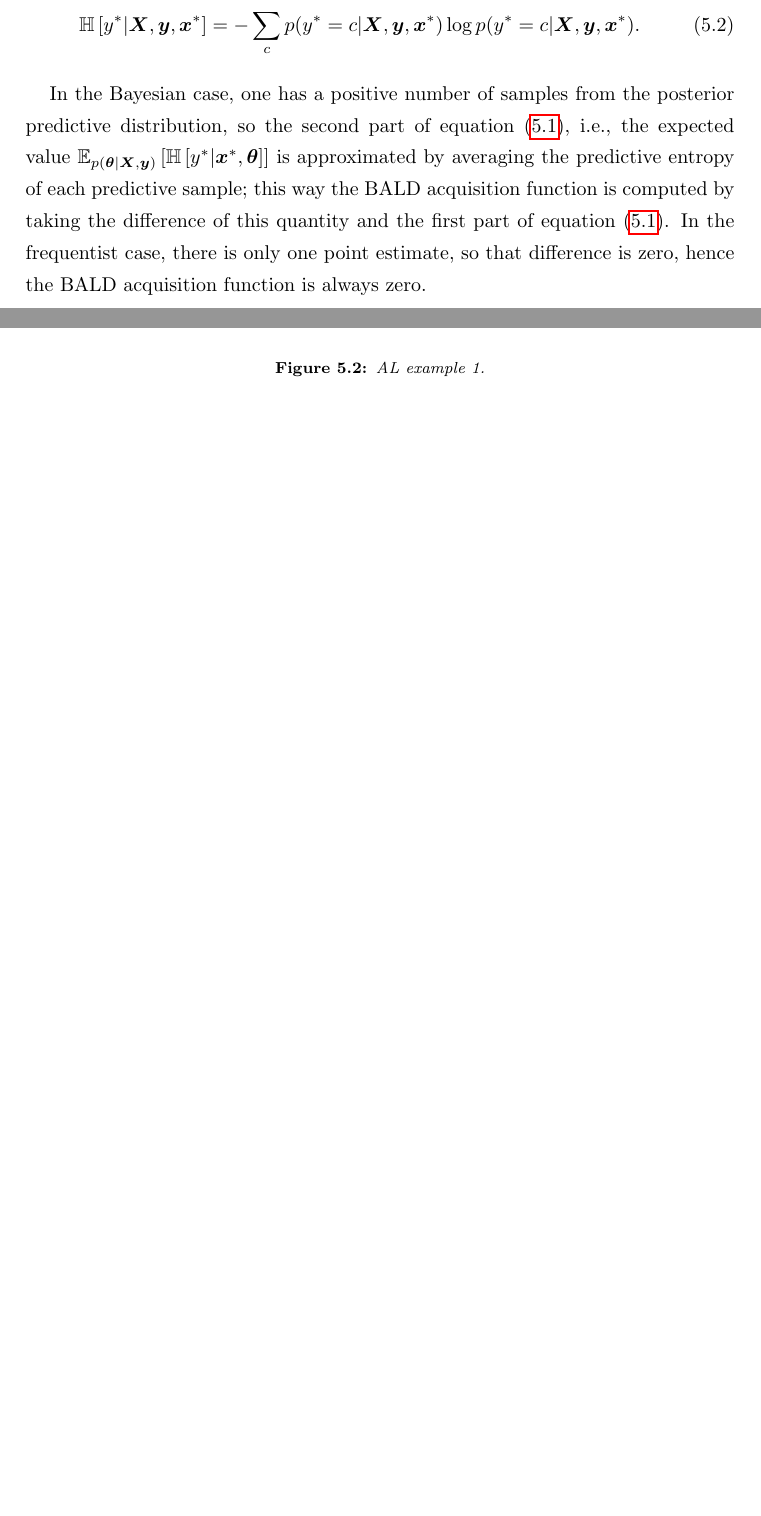
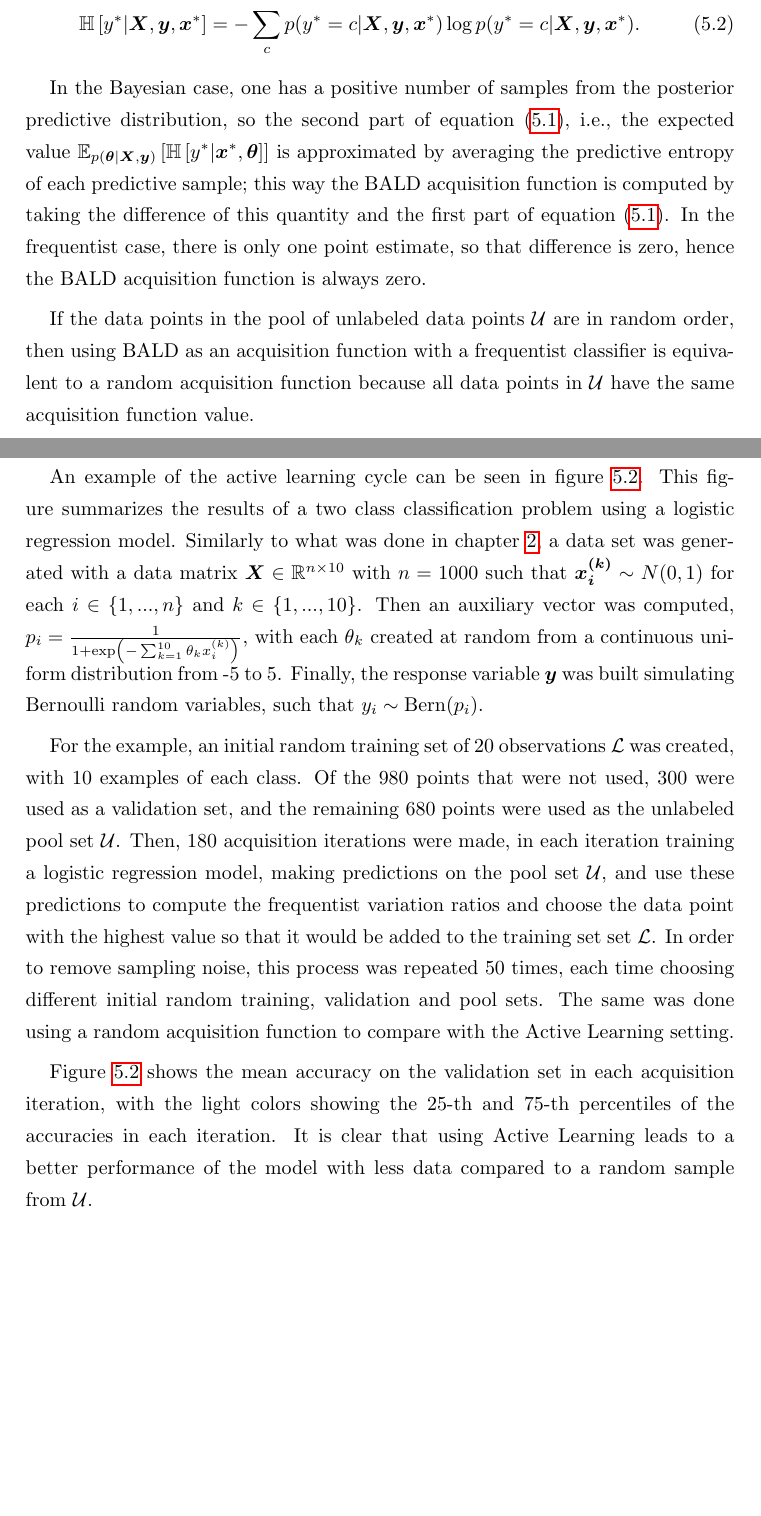
Before and after one commit to mariobecerra/computer_science_msc_dissertation, a LaTeX thesis (latex/msc_thesis.tex, which reads latex/Chapters/active_learning.tex): two parts of pages 57 and 58 of 71 before the commit and two parts of pages 57 and 58 of 72 after it, joined at a grey line, cut so that both start at the same text, the shorter picture padded with empty space. Compiled offline with pdfLaTeX.

Commit message:
Explain first AL example

```diff
--- a/latex/Chapters/active_learning.tex
+++ b/latex/Chapters/active_learning.tex
@@ -63,3 +63,12 @@ $\mathbb{E}_{p(\boldsymbol{\theta} | \boldsymbol{X}, \boldsymbol{y})} \left[ \ma
 is approximated by averaging the predictive entropy of each predictive sample; this way the BALD acquisition function is computed by taking the difference of this quantity and the first part of equation \eqref{eq:bald_acq_func_def}.
 In the frequentist case, there is only one point estimate, so that difference is zero, hence the BALD acquisition function is always zero.
 
+If the data points in the pool of unlabeled data points $\mathcal{U}$ are in random order, then using BALD as an acquisition function with a frequentist classifier is equivalent to a random acquisition function because all data points in $\mathcal{U}$ have the same acquisition function value.
+
+An example of the active learning cycle can be seen in figure \ref{fig:log_reg_AL_accuracies_plot}. This figure summarizes the results of a two class classification problem using a logistic regression model. Similarly to what was done in chapter \ref{ch:machine_learning}, a data set was generated with a data matrix $\boldsymbol{X} \in \mathbb{R}^{n \times 10}$ with $n = 1000$ such that $\boldsymbol{x_i^{(k)}} \sim N(0, 1)$ for each $i \in \left\{1, ..., n \right\}$ and $k \in \left\{1, ..., 10 \right\}$.
+Then an auxiliary vector was computed, $p_i = \frac{1}{1 + \exp \left( - \sum_{k = 1}^{10} \theta_k x_i^{(k)}  \right)}$, with each $\theta_k$ created at random from a continuous uniform distribution from -5 to 5. Finally, the response variable $\boldsymbol{y}$ was built simulating Bernoulli random variables, such that $y_i \sim \mathrm{Bern}(p_i)$.
+
+For the example, an initial random training set of 20 observations $\mathcal{L}$ was created, with 10 examples of each class. Of the 980 points that were not used, 300 were used as a validation set, and the remaining 680 points were used as the unlabeled pool set $\mathcal{U}$.
+Then, 180 acquisition iterations were made, in each iteration training a logistic regression model, making predictions on the pool set $\mathcal{U}$, and use these predictions to compute the frequentist variation ratios and choose the data point with the highest value so that it would be added to the training set set $\mathcal{L}$. In order to remove sampling noise, this process was repeated 50 times, each time choosing different initial random training, validation and pool sets. The same was done using a random acquisition function to compare with the Active Learning setting.
+
+Figure \ref{fig:log_reg_AL_accuracies_plot} shows the mean accuracy on the validation set in each acquisition iteration, with the light colors showing the 25-th and 75-th percentiles of the accuracies in each iteration. It is clear that using Active Learning leads to a better performance of the model with less data compared to a random sample from $\mathcal{U}$.
@@ -65,0 +80,2 @@ In the frequentist case, there is only one point estimate, so that difference is
+    \label{fig:log_reg_AL_accuracies_plot}
+\end{figure}
```
Also changed, not shown: latex/Chapters/active_learning.tex (16 more changed lines).
